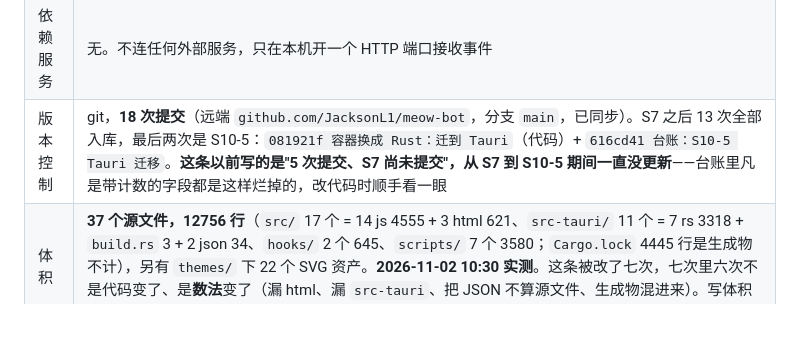
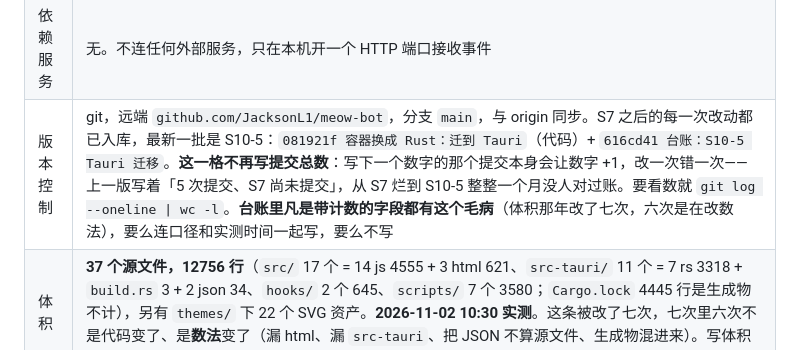
Before and after one commit to JacksonL1/meow-bot, a Markdown page: docs/ledger/PROJECT.md, the part around the change. Drawn GitHub-style; blank space fills up the shorter version.

Commit message:
台账：提交总数改成不写数字
写下一个数字的那个提交本身会让数字 +1，这个字段永远追不上自己。
改成「已与 origin 同步」+ 怎么查，并把这条当作计数器类字段的通病记下来。

```diff
--- a/docs/ledger/PROJECT.md
+++ b/docs/ledger/PROJECT.md
@@ -12,7 +12,7 @@
 | 端口 | **固定 23333**（与主仓库一致），只绑 `127.0.0.1`。为什么不能随机：权限 HTTP hook 的 url 是安装时写死进 `settings.json` 的，端口漂移就等于 hook 指向死端口。被占用时退回随机端口并显式 warn，但必须重跑 `install:hooks` |
 | 端点文件 | `%APPDATA%\clawd-starter\clawd-starter.port`，内容 `{port, token}`，权限 0600 |
 | 依赖服务 | 无。不连任何外部服务，只在本机开一个 HTTP 端口接收事件 |
-| 版本控制 | git，**18 次提交**（远端 `github.com/JacksonL1/meow-bot`，分支 `main`，已同步）。S7 之后 13 次全部入库，最后两次是 S10-5：`081921f 容器换成 Rust：迁到 Tauri`（代码）+ `616cd41 台账：S10-5 Tauri 迁移`。**这条以前写的是"5 次提交、S7 尚未提交"，从 S7 到 S10-5 期间一直没更新**——台账里凡是带计数的字段都是这样烂掉的，改代码时顺手看一眼 |
+| 版本控制 | git，远端 `github.com/JacksonL1/meow-bot`，分支 `main`，与 origin 同步。S7 之后的每一次改动都已入库，最新一批是 S10-5：`081921f 容器换成 Rust：迁到 Tauri`（代码）+ `616cd41 台账：S10-5 Tauri 迁移`。**这一格不再写提交总数**：写下一个数字的那个提交本身会让数字 +1，改一次错一次——上一版写着「5 次提交、S7 尚未提交」，从 S7 烂到 S10-5 整整一个月没人对过账。要看数就 `git log --oneline \| wc -l`。**台账里凡是带计数的字段都有这个毛病**（体积那年改了七次，六次是在改数法），要么连口径和实测时间一起写，要么不写 |
 | 体积 | **37 个源文件，12756 行**（`src/` 17 个 = 14 js 4555 + 3 html 621、`src-tauri/` 11 个 = 7 rs 3318 + `build.rs` 3 + 2 json 34、`hooks/` 2 个 645、`scripts/` 7 个 3580；`Cargo.lock` 4445 行是生成物不计），另有 `themes/` 下 22 个 SVG 资产。**2026-11-02 10:30 实测**。这条被改了七次，七次里六次不是代码变了、是**数法**变了（漏 html、漏 `src-tauri`、把 JSON 不算源文件、生成物混进来）。写体积时必须**连文件数、口径、实测时间一起写**，只写总数没法被复查 |
 
 ## 它解决什么问题
```
